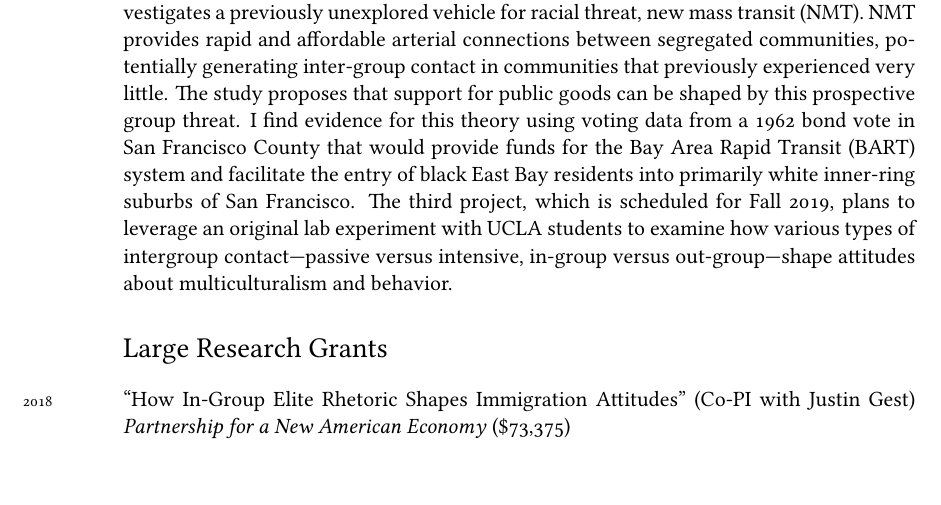
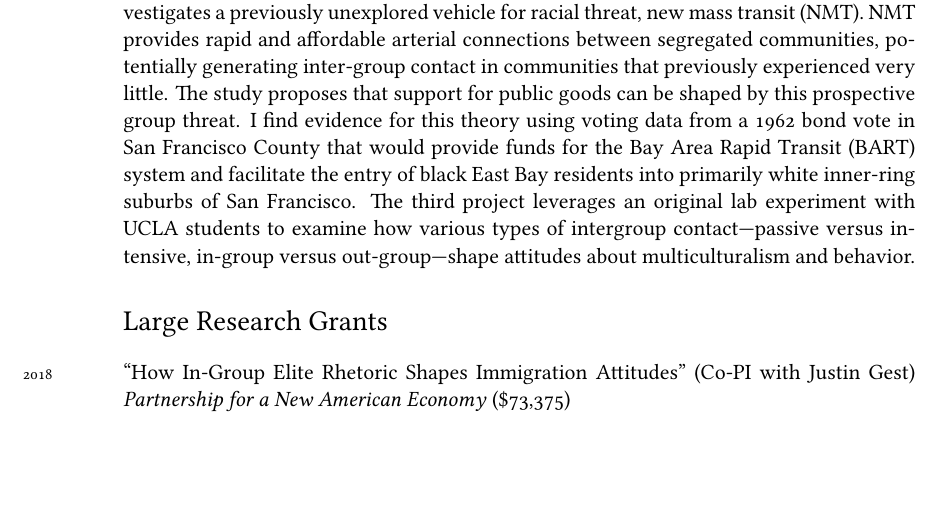
Before and after one commit to tylerreny/tylerreny.github.io, a LaTeX CV (pdf/cv-reny.tex): part of page 3 of 6, cut so that both start at the same text, the shorter picture padded with empty space. Compiled offline with XeLaTeX; a missing font is replaced by an installed copy or a similar font.

Commit message:
updating cv

```diff
--- a/pdf/cv-reny.tex
+++ b/pdf/cv-reny.tex
@@ -127,7 +127,7 @@ Advisors: Matt Barreto (chair), Lynn Vavreck, David O. Sears, Efr$\acute{e}$n P$
 
 \section*{Dissertation}
 
-My dissertation explores group relations in geographic space and is guided by a central question: what happens when out-groups enter or attempt to enter homogeneous spaces dominated by a single group? How do these dominant groups respond to the perceived threat of “others”? In the first study which was published last year in the \textit{American Political Science Review}, I leverage a unique historical event, the migration of large numbers of black Southerners into California during the Second Great Migration (1940s-1960s), to estimate the effects of rapid demographic change on white voting. The second study investigates a previously unexplored vehicle for racial threat, new mass transit (NMT). NMT provides rapid and affordable arterial connections between segregated communities, potentially generating inter-group contact in communities that previously experienced very little. The study proposes that support for public goods can be shaped by this prospective group threat. I find evidence for this theory using voting data from a 1962 bond vote in San Francisco County that would provide funds for the Bay Area Rapid Transit (BART) system and facilitate the entry of black East Bay residents into primarily white inner-ring suburbs of San Francisco. The third project, which is scheduled for Fall 2019, plans to leverage an original lab experiment with UCLA students to examine how various types of intergroup contact---passive versus intensive, in-group versus out-group---shape attitudes about multiculturalism and behavior.
+My dissertation explores group relations in geographic space and is guided by a central question: what happens when out-groups enter or attempt to enter homogeneous spaces dominated by a single group? How do these dominant groups respond to the perceived threat of “others”? In the first study which was published last year in the \textit{American Political Science Review}, I leverage a unique historical event, the migration of large numbers of black Southerners into California during the Second Great Migration (1940s-1960s), to estimate the effects of rapid demographic change on white voting. The second study investigates a previously unexplored vehicle for racial threat, new mass transit (NMT). NMT provides rapid and affordable arterial connections between segregated communities, potentially generating inter-group contact in communities that previously experienced very little. The study proposes that support for public goods can be shaped by this prospective group threat. I find evidence for this theory using voting data from a 1962 bond vote in San Francisco County that would provide funds for the Bay Area Rapid Transit (BART) system and facilitate the entry of black East Bay residents into primarily white inner-ring suburbs of San Francisco. The third project leverages an original lab experiment with UCLA students to examine how various types of intergroup contact---passive versus intensive, in-group versus out-group---shape attitudes about multiculturalism and behavior.
 
 \section*{Large Research Grants}
 
```
Also changed, not shown: pdf/cv-reny.pdf, 6 other files.
